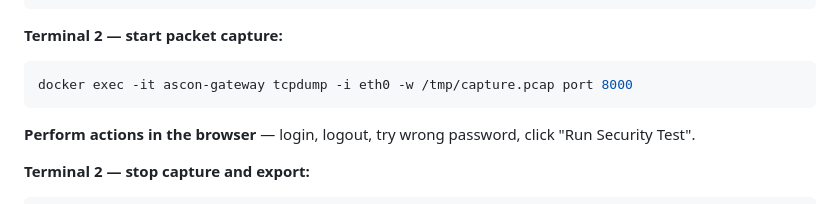
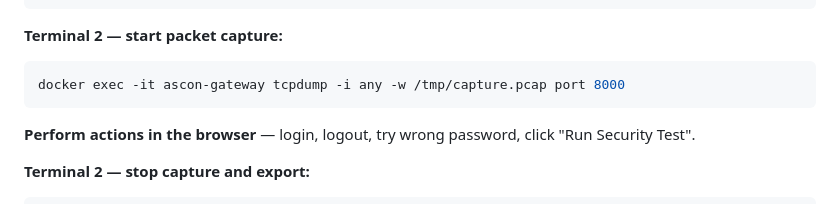
Before and after one commit to egayurcel990/ascon-secure-gateway, a Markdown page: README.md, the part around the change. GitHub-like rendering.

Commit message:
Change tcpdump interface from eth0 to any

````diff
--- a/README.md
+++ b/README.md
@@ -159,7 +159,7 @@ python3 -m http.server 3000
 
 **Terminal 2 — start packet capture:**
 ```bash
-docker exec -it ascon-gateway tcpdump -i eth0 -w /tmp/capture.pcap port 8000
+docker exec -it ascon-gateway tcpdump -i any -w /tmp/capture.pcap port 8000
 ```
 
 **Perform actions in the browser** — login, logout, try wrong password, click "Run Security Test".
````
